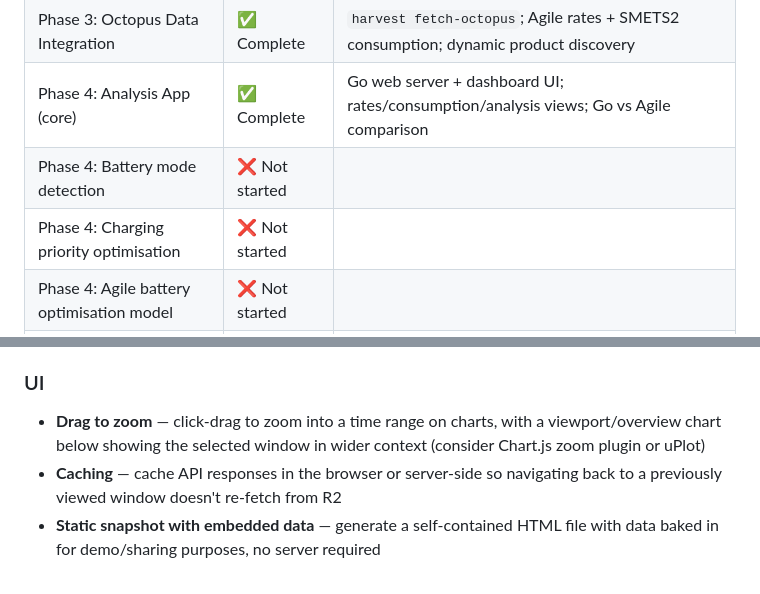
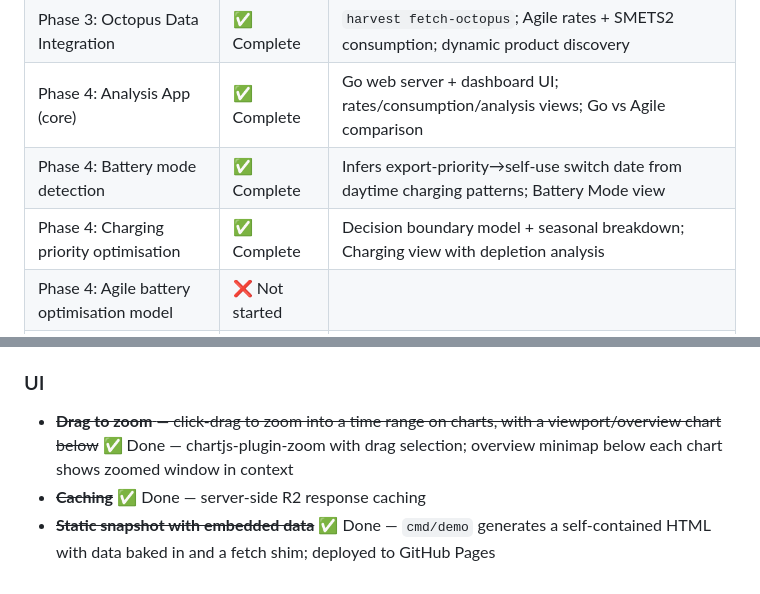
Before and after one commit to turong-dev/energy-analysis, a Markdown page: PROJECT_PLAN.md, 2 parts joined by grey strips. GitHub-like rendering.

Commit message:
Update project plan

```diff
--- a/PROJECT_PLAN.md
+++ b/PROJECT_PLAN.md
@@ -9,8 +9,8 @@
 | Phase 2: Ongoing Data Collection | ❌ Not started | Manual runs only; no cron/daemon |
 | Phase 3: Octopus Data Integration | ✅ Complete | `harvest fetch-octopus`; Agile rates + SMETS2 consumption; dynamic product discovery |
 | Phase 4: Analysis App (core) | ✅ Complete | Go web server + dashboard UI; rates/consumption/analysis views; Go vs Agile comparison |
-| Phase 4: Battery mode detection | ❌ Not started | |
-| Phase 4: Charging priority optimisation | ❌ Not started | |
+| Phase 4: Battery mode detection | ✅ Complete | Infers export-priority→self-use switch date from daytime charging patterns; Battery Mode view |
+| Phase 4: Charging priority optimisation | ✅ Complete | Decision boundary model + seasonal breakdown; Charging view with depletion analysis |
 | Phase 4: Agile battery optimisation model | ❌ Not started | |
 | Phase 4: Tariff explorer | ❌ Not started | |
 
@@ -442,6 +442,6 @@ s3:
 - **Tariff selection** — rather than hardcoding Go rates in config, auto-discover the user's actual tariff from the Octopus account API (`/v1/accounts/{account}/`), and allow selecting tariffs for comparison
 
 ### UI
-- **Drag to zoom** — click-drag to zoom into a time range on charts, with a viewport/overview chart below showing the selected window in wider context (consider Chart.js zoom plugin or uPlot)
-- **Caching** — cache API responses in the browser or server-side so navigating back to a previously viewed window doesn't re-fetch from R2
-- **Static snapshot with embedded data** — generate a self-contained HTML file with data baked in for demo/sharing purposes, no server required
+- ~~**Drag to zoom** — click-drag to zoom into a time range on charts, with a viewport/overview chart below~~ ✅ Done — chartjs-plugin-zoom with drag selection; overview minimap below each chart shows zoomed window in context
+- ~~**Caching**~~ ✅ Done — server-side R2 response caching
+- ~~**Static snapshot with embedded data**~~ ✅ Done — `cmd/demo` generates a self-contained HTML with data baked in and a fetch shim; deployed to GitHub Pages
```
